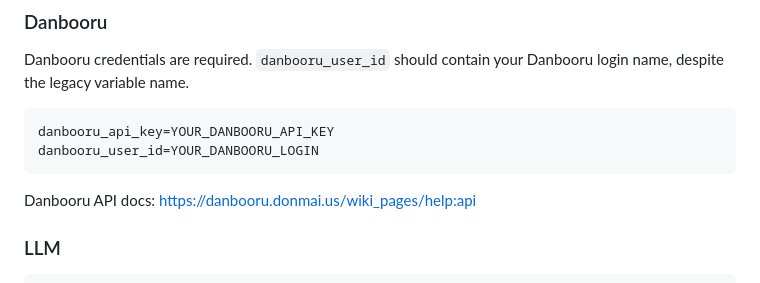
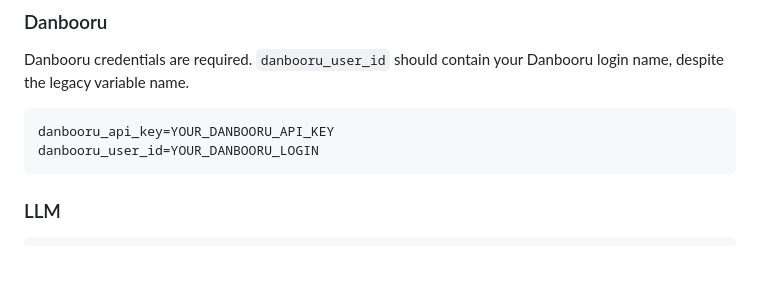
Before and after one commit to hlibr/BooruSwipe, a Markdown page: README.md, the part around the change. Rendered like a GitHub page; blank space fills up the shorter version.

Commit message:
Remove Danbooru API docs link
Removed Danbooru API documentation link from README.

````diff
--- a/README.md
+++ b/README.md
@@ -168,8 +168,6 @@ danbooru_api_key=YOUR_DANBOORU_API_KEY
 danbooru_user_id=YOUR_DANBOORU_LOGIN
 ```
 
-Danbooru API docs: [https://danbooru.donmai.us/wiki_pages/help:api](https://danbooru.donmai.us/wiki_pages/help:api)
-
 ### LLM
 
 ```bash
````
